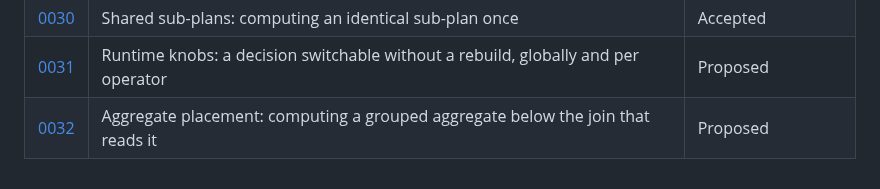
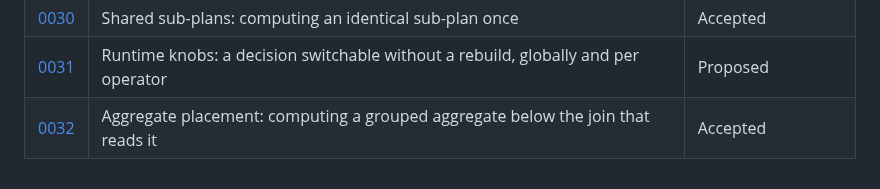
Before and after one commit to ydb-campus/antb1, a Markdown page: docs/adr/README.md, the part around the change. GitHub-like rendering.

```diff
--- a/docs/adr/README.md
+++ b/docs/adr/README.md
@@ -40,4 +40,4 @@ may land first, in a docs-only PR (0013, 0019, 0021-0025).
 | [0029](0029-dynamic-join-filters.md) | Dynamic join filters: the build side's keys at the probe's scan | Accepted |
 | [0030](0030-shared-sub-plans.md) | Shared sub-plans: computing an identical sub-plan once | Accepted |
 | [0031](0031-runtime-knobs.md) | Runtime knobs: a decision switchable without a rebuild, globally and per operator | Proposed |
-| [0032](0032-aggregate-placement.md) | Aggregate placement: computing a grouped aggregate below the join that reads it | Proposed |
+| [0032](0032-aggregate-placement.md) | Aggregate placement: computing a grouped aggregate below the join that reads it | Accepted |
```
Also changed, not shown: docs/adr/0032-aggregate-placement.md (+42 -1 lines).
